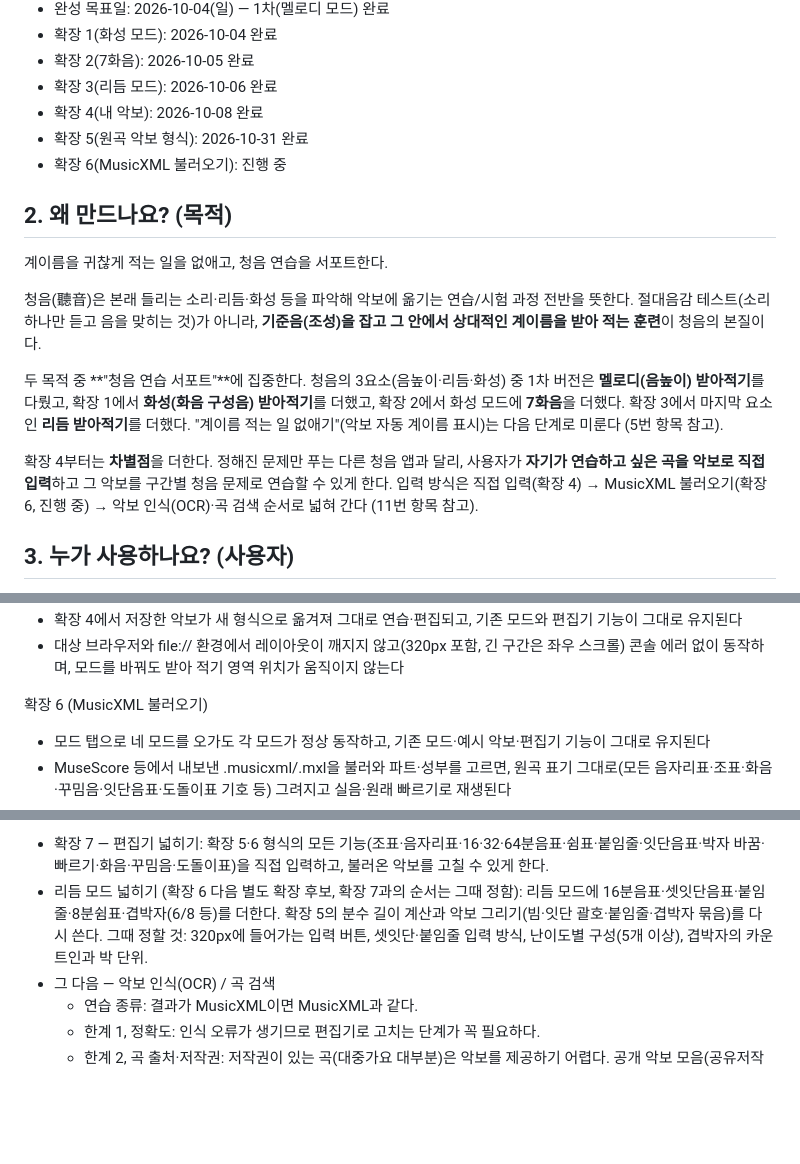
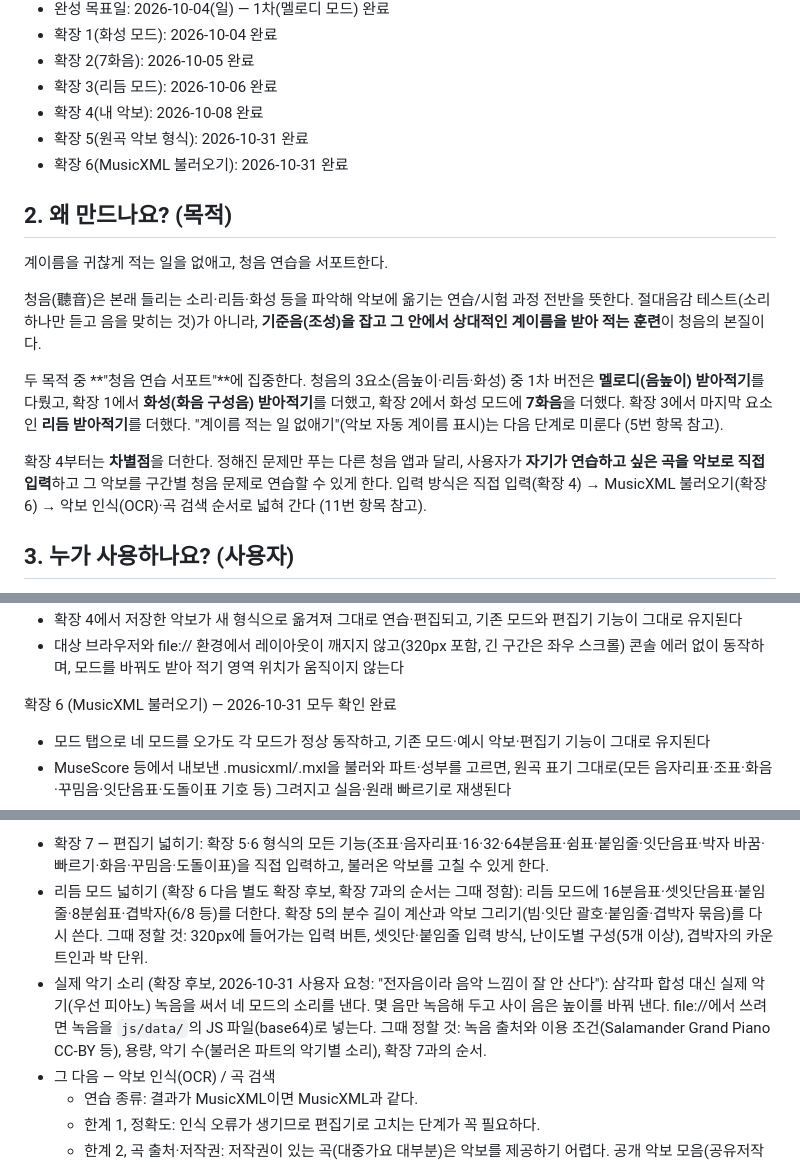
Before and after one commit to hahaha13791/AI-Programming-Assignment, a Markdown page: docs/PRD.md, 3 parts joined by grey strips. Drawn GitHub-style; blank space fills up the shorter version.

```diff
--- a/docs/PRD.md
+++ b/docs/PRD.md
@@ -11,7 +11,7 @@
 - 확장 3(리듬 모드): 2026-10-06 완료
 - 확장 4(내 악보): 2026-10-08 완료
 - 확장 5(원곡 악보 형식): 2026-10-31 완료
-- 확장 6(MusicXML 불러오기): 진행 중
+- 확장 6(MusicXML 불러오기): 2026-10-31 완료
 
 ## 2. 왜 만드나요? (목적)
 
@@ -21,7 +21,7 @@
 
 두 목적 중 **"청음 연습 서포트"**에 집중한다. 청음의 3요소(음높이·리듬·화성) 중 1차 버전은 **멜로디(음높이) 받아적기**를 다뤘고, 확장 1에서 **화성(화음 구성음) 받아적기**를 더했고, 확장 2에서 화성 모드에 **7화음**을 더했다. 확장 3에서 마지막 요소인 **리듬 받아적기**를 더했다. "계이름 적는 일 없애기"(악보 자동 계이름 표시)는 다음 단계로 미룬다 (5번 항목 참고).
 
-확장 4부터는 **차별점**을 더한다. 정해진 문제만 푸는 다른 청음 앱과 달리, 사용자가 **자기가 연습하고 싶은 곡을 악보로 직접 입력**하고 그 악보를 구간별 청음 문제로 연습할 수 있게 한다. 입력 방식은 직접 입력(확장 4) → MusicXML 불러오기(확장 6, 진행 중) → 악보 인식(OCR)·곡 검색 순서로 넓혀 간다 (11번 항목 참고).
+확장 4부터는 **차별점**을 더한다. 정해진 문제만 푸는 다른 청음 앱과 달리, 사용자가 **자기가 연습하고 싶은 곡을 악보로 직접 입력**하고 그 악보를 구간별 청음 문제로 연습할 수 있게 한다. 입력 방식은 직접 입력(확장 4) → MusicXML 불러오기(확장 6) → 악보 인식(OCR)·곡 검색 순서로 넓혀 간다 (11번 항목 참고).
 
 ## 3. 누가 사용하나요? (사용자)
 
@@ -502,7 +502,7 @@ MusicXML 불러오기 (확장 6, 2026-10-31 사용자 결정)
 - 확장 4에서 저장한 악보가 새 형식으로 옮겨져 그대로 연습·편집되고, 기존 모드와 편집기 기능이 그대로 유지된다
 - 대상 브라우저와 file:// 환경에서 레이아웃이 깨지지 않고(320px 포함, 긴 구간은 좌우 스크롤) 콘솔 에러 없이 동작하며, 모드를 바꿔도 받아 적기 영역 위치가 움직이지 않는다
 
-확장 6 (MusicXML 불러오기)
+확장 6 (MusicXML 불러오기) — 2026-10-31 모두 확인 완료
 - 모드 탭으로 네 모드를 오가도 각 모드가 정상 동작하고, 기존 모드·예시 악보·편집기 기능이 그대로 유지된다
 - MuseScore 등에서 내보낸 .musicxml/.mxl을 불러와 파트·성부를 고르면, 원곡 표기 그대로(모든 음자리표·조표·화음·꾸밈음·잇단음표·도돌이표 기호 등) 그려지고 실음·원래 빠르기로 재생된다
 - 불러온 악보로 구간 고르기 → 기준음 → 구간 재생 → 음높이 입력(화음은 ⚙에서 고른 줄) → 제출 → 음별 채점과 정답 구간 공개 → 다음 구간까지, 한 사이클을 막힘 없이 마칠 수 있다
@@ -515,6 +515,7 @@ MusicXML 불러오기 (확장 6, 2026-10-31 사용자 결정)
 
 - 확장 7 — 편집기 넓히기: 확장 5·6 형식의 모든 기능(조표·음자리표·16·32·64분음표·쉼표·붙임줄·잇단음표·박자 바꿈·빠르기·화음·꾸밈음·도돌이표)을 직접 입력하고, 불러온 악보를 고칠 수 있게 한다.
 - 리듬 모드 넓히기 (확장 6 다음 별도 확장 후보, 확장 7과의 순서는 그때 정함): 리듬 모드에 16분음표·셋잇단음표·붙임줄·8분쉼표·겹박자(6/8 등)를 더한다. 확장 5의 분수 길이 계산과 악보 그리기(빔·잇단 괄호·붙임줄·겹박자 묶음)를 다시 쓴다. 그때 정할 것: 320px에 들어가는 입력 버튼, 셋잇단·붙임줄 입력 방식, 난이도별 구성(5개 이상), 겹박자의 카운트인과 박 단위.
+- 실제 악기 소리 (확장 후보, 2026-10-31 사용자 요청: "전자음이라 음악 느낌이 잘 안 산다"): 삼각파 합성 대신 실제 악기(우선 피아노) 녹음을 써서 네 모드의 소리를 낸다. 몇 음만 녹음해 두고 사이 음은 높이를 바꿔 낸다. file://에서 쓰려면 녹음을 `js/data/`의 JS 파일(base64)로 넣는다. 그때 정할 것: 녹음 출처와 이용 조건(Salamander Grand Piano CC-BY 등), 용량, 악기 수(불러온 파트의 악기별 소리), 확장 7과의 순서.
 - 그 다음 — 악보 인식(OCR) / 곡 검색
   - 연습 종류: 결과가 MusicXML이면 MusicXML과 같다.
   - 한계 1, 정확도: 인식 오류가 생기므로 편집기로 고치는 단계가 꼭 필요하다.
```
Also changed, not shown: docs/TODO.md (+6 -6 lines).
